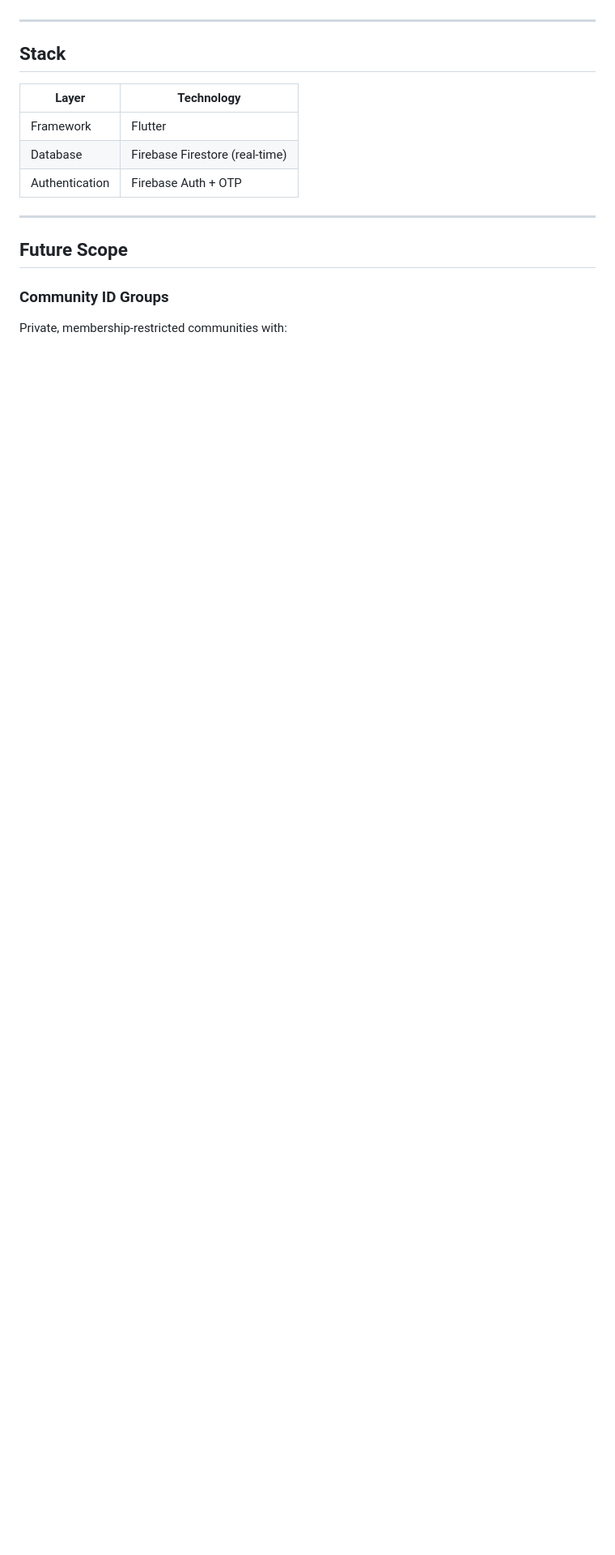
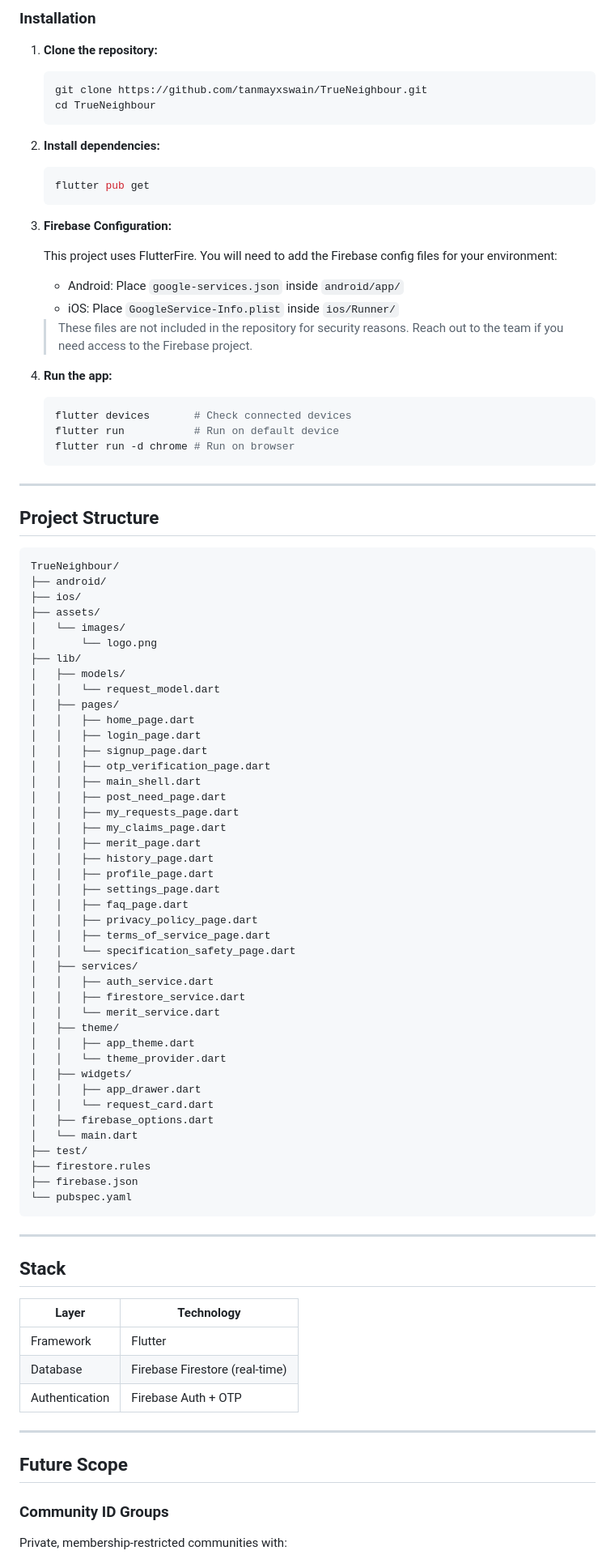
Before and after one commit to tanmayxswain/TrueNeighbour, a Markdown page: README.md, the part around one of its changes. Shown at 81% size. Rendered like a GitHub page; blank space fills up the shorter version.

````diff
--- a/README.md
+++ b/README.md
@@ -75,3 +90,79 @@ Altruism is encouraged and celebrated through a structured reward framework:
+### Installation
+
+1. **Clone the repository:**
+   ```bash
+   git clone https://github.com/tanmayxswain/TrueNeighbour.git
+   cd TrueNeighbour
+   ```
+
+2. **Install dependencies:**
+   ```bash
+   flutter pub get
+   ```
+
+3. **Firebase Configuration:**
+
+   This project uses FlutterFire. You will need to add the Firebase config files for your environment:
+   - Android: Place `google-services.json` inside `android/app/`
+   - iOS: Place `GoogleService-Info.plist` inside `ios/Runner/`
+
+   > These files are not included in the repository for security reasons. Reach out to the team if you need access to the Firebase project.
+
+4. **Run the app:**
+   ```bash
+   flutter devices       # Check connected devices
+   flutter run           # Run on default device
+   flutter run -d chrome # Run on browser
+   ```
+
+---
+
+## Project Structure
+
+```
+TrueNeighbour/
+├── android/
+├── ios/
+├── assets/
+│   └── images/
+│       └── logo.png
+├── lib/
+│   ├── models/
+│   │   └── request_model.dart
+│   ├── pages/
+│   │   ├── home_page.dart
+│   │   ├── login_page.dart
+│   │   ├── signup_page.dart
+│   │   ├── otp_verification_page.dart
+│   │   ├── main_shell.dart
+│   │   ├── post_need_page.dart
+│   │   ├── my_requests_page.dart
+│   │   ├── my_claims_page.dart
+│   │   ├── merit_page.dart
+│   │   ├── history_page.dart
+│   │   ├── profile_page.dart
+│   │   ├── settings_page.dart
+│   │   ├── faq_page.dart
+│   │   ├── privacy_policy_page.dart
+│   │   ├── terms_of_service_page.dart
+│   │   └── specification_safety_page.dart
+│   ├── services/
+│   │   ├── auth_service.dart
+│   │   ├── firestore_service.dart
+│   │   └── merit_service.dart
+│   ├── theme/
+│   │   ├── app_theme.dart
+│   │   └── theme_provider.dart
+│   ├── widgets/
+│   │   ├── app_drawer.dart
+│   │   └── request_card.dart
+│   ├── firebase_options.dart
+│   └── main.dart
+├── test/
+├── firestore.rules
+├── firebase.json
+└── pubspec.yaml
+```
 
 ---
 
````
Also changed, not shown: other parts of README.md (+26 -11 lines).
